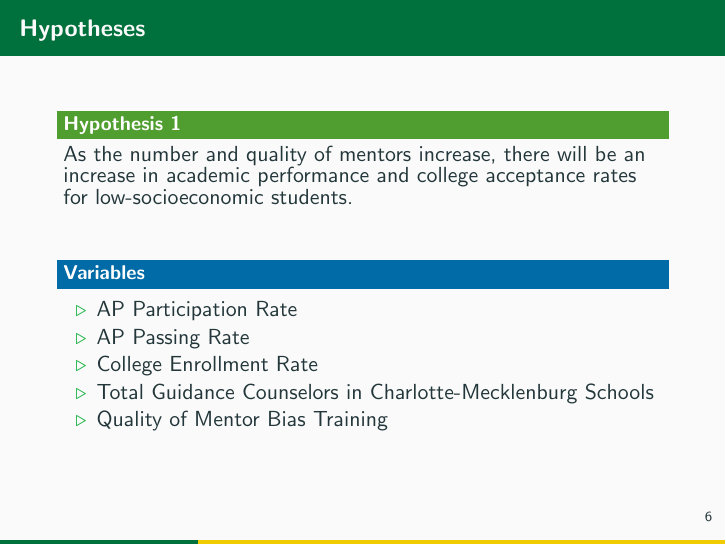
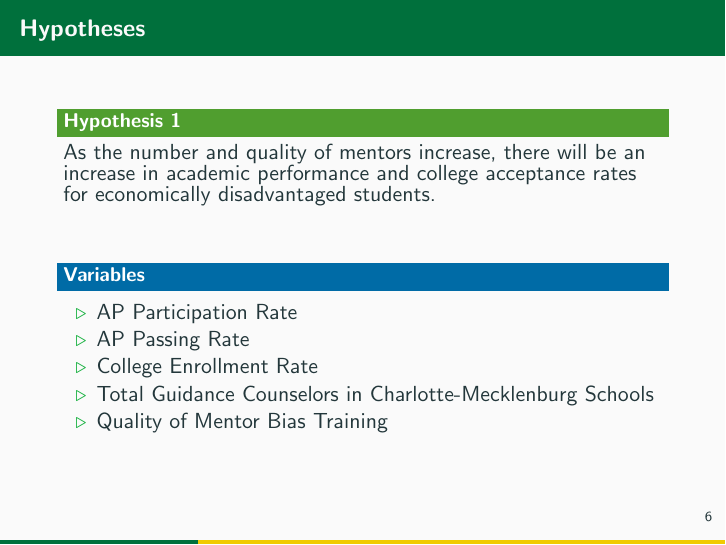
Before and after one commit to codypscott/DTSC4301, LaTeX slides (Sprint 2 presentation/Sprint2_presentation.tex): page 10 of 32. Compiled offline with pdfLaTeX.

Commit message:
updated hypothesis 1

```diff
--- a/Sprint 2 presentation/Sprint2_presentation.tex
+++ b/Sprint 2 presentation/Sprint2_presentation.tex
@@ -160,7 +160,7 @@
 \begin{frame}[fragile]{Hypotheses}
     \fontsize{11pt}{7.2}
     \begin{block}{Hypothesis 1}
-        As the number and quality of mentors increase, there will be an increase in academic performance and college acceptance rates for low-socioeconomic students.
+        As the number and quality of mentors increase, there will be an increase in academic performance and college acceptance rates for economically disadvantaged students.
     \end{block}
 
     \pause
```
Also changed, not shown: Sprint 2 presentation/Sprint2_presentation.pdf, 3 other files.
